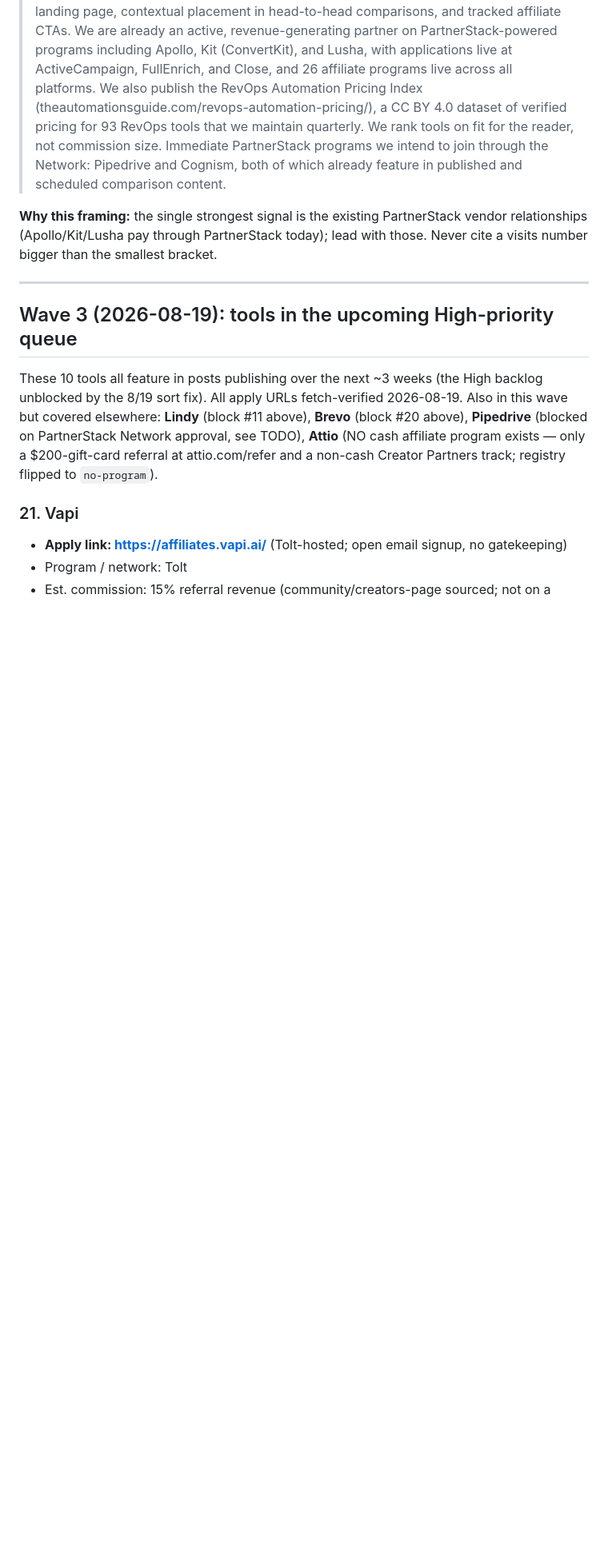
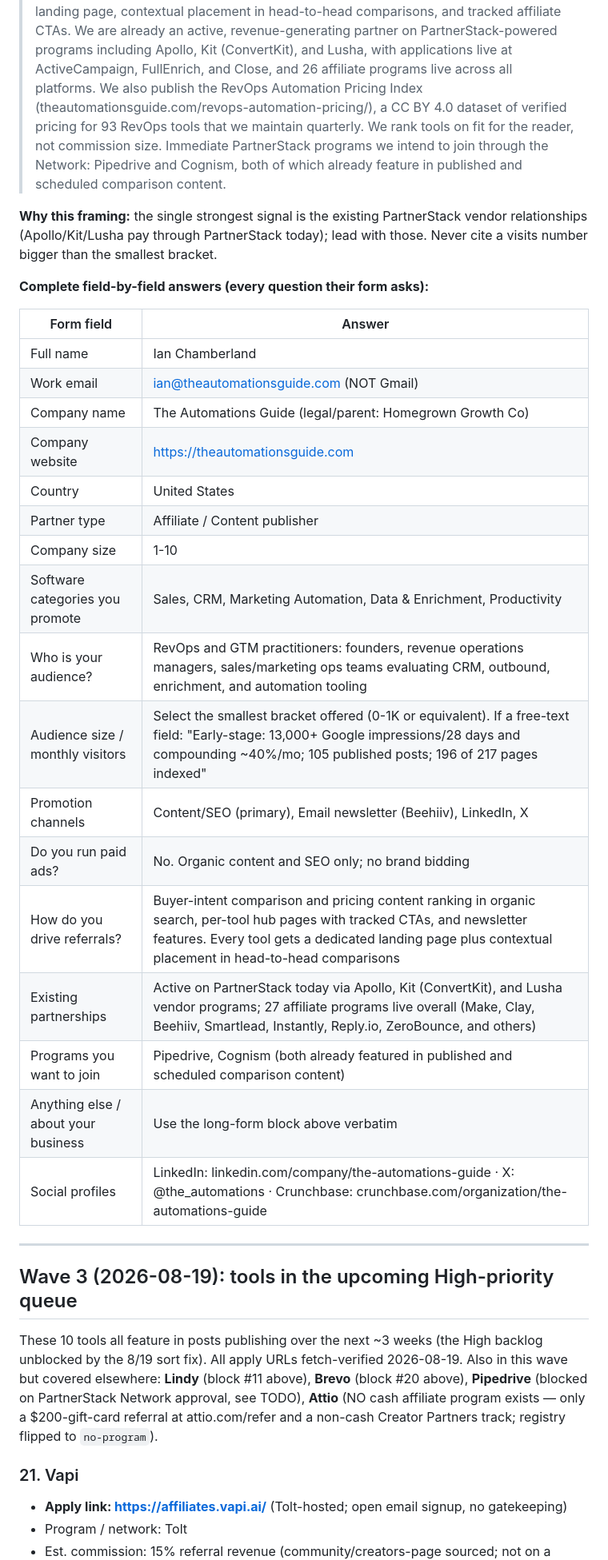
Before and after one commit to homegrowngrowthco/theautomationsguide, a Markdown page: APPLICATIONS.md, the part around the change. Shown at 80% size. Drawn GitHub-style; blank space fills up the shorter version.

Commit message:
PartnerStack Network: complete field-by-field application answers
Co-Authored-By: Claude Fable 5 <noreply@anthropic.com>

```diff
--- a/APPLICATIONS.md
+++ b/APPLICATIONS.md
@@ -169,6 +169,28 @@ Prior submissions were repeatedly rejected; the old block claimed ~5,000 monthly
 
 **Why this framing:** the single strongest signal is the existing PartnerStack vendor relationships (Apollo/Kit/Lusha pay through PartnerStack today); lead with those. Never cite a visits number bigger than the smallest bracket.
 
+**Complete field-by-field answers (every question their form asks):**
+
+| Form field | Answer |
+|---|---|
+| Full name | Ian Chamberland |
+| Work email | ian@theautomationsguide.com (NOT Gmail) |
+| Company name | The Automations Guide (legal/parent: Homegrown Growth Co) |
+| Company website | https://theautomationsguide.com |
+| Country | United States |
+| Partner type | Affiliate / Content publisher |
+| Company size | 1-10 |
+| Software categories you promote | Sales, CRM, Marketing Automation, Data & Enrichment, Productivity |
+| Who is your audience? | RevOps and GTM practitioners: founders, revenue operations managers, sales/marketing ops teams evaluating CRM, outbound, enrichment, and automation tooling |
+| Audience size / monthly visitors | Select the smallest bracket offered (0-1K or equivalent). If a free-text field: "Early-stage: 13,000+ Google impressions/28 days and compounding ~40%/mo; 105 published posts; 196 of 217 pages indexed" |
+| Promotion channels | Content/SEO (primary), Email newsletter (Beehiiv), LinkedIn, X |
+| Do you run paid ads? | No. Organic content and SEO only; no brand bidding |
+| How do you drive referrals? | Buyer-intent comparison and pricing content ranking in organic search, per-tool hub pages with tracked CTAs, and newsletter features. Every tool gets a dedicated landing page plus contextual placement in head-to-head comparisons |
+| Existing partnerships | Active on PartnerStack today via Apollo, Kit (ConvertKit), and Lusha vendor programs; 27 affiliate programs live overall (Make, Clay, Beehiiv, Smartlead, Instantly, Reply.io, ZeroBounce, and others) |
+| Programs you want to join | Pipedrive, Cognism (both already featured in published and scheduled comparison content) |
+| Anything else / about your business | Use the long-form block above verbatim |
+| Social profiles | LinkedIn: linkedin.com/company/the-automations-guide · X: @the_automations · Crunchbase: crunchbase.com/organization/the-automations-guide |
+
 ---
 
 ## Wave 3 (2026-08-19): tools in the upcoming High-priority queue
```
